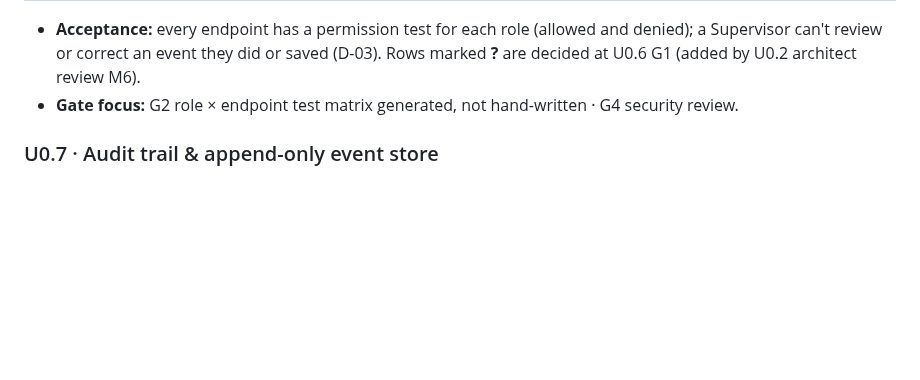
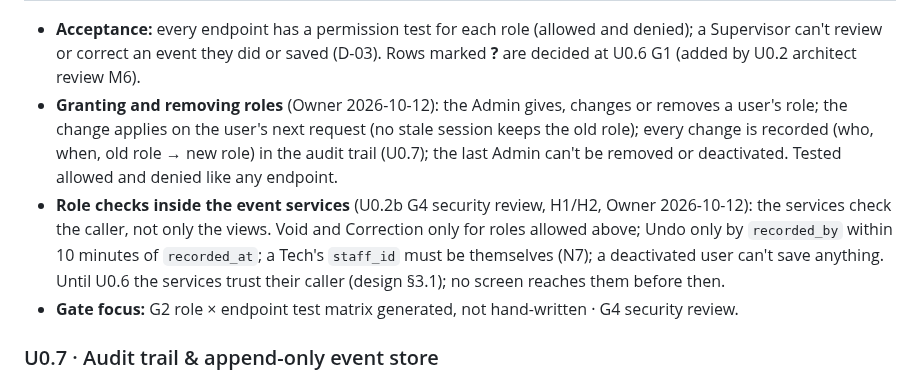
Before and after one commit to jadedh385/cucumber, a Markdown page: docs/roadmap/phase-0-foundations.md, the part around the change. GitHub-like rendering; blank space fills up the shorter version.

Commit message:
docs: move event service role checks to U0.6; add granting and removing roles
U0.2b G4 security review H1/H2: the Owner kept the role checks in U0.6 as
designed. The U0.6 card now also covers giving, changing and removing a
user's role (applies on the next request, audited, last Admin kept).

Co-Authored-By: Claude Opus 5.5 <noreply@anthropic.com>

```diff
--- a/docs/roadmap/phase-0-foundations.md
+++ b/docs/roadmap/phase-0-foundations.md
@@ -125,6 +125,17 @@ exits · *Gate focus* = unit-specific checks on top of [the standard gates](gate
 - **Acceptance:** every endpoint has a permission test for each role (allowed and denied);
   a Supervisor can't review or correct an event they did or saved (D-03).
   Rows marked **?** are decided at U0.6 G1 (added by U0.2 architect review M6).
+- **Granting and removing roles** (Owner 2026-10-12): the Admin gives, changes
+  or removes a user's role; the change applies on the user's next request
+  (no stale session keeps the old role); every change is recorded (who, when,
+  old role → new role) in the audit trail (U0.7); the last Admin can't be
+  removed or deactivated. Tested allowed and denied like any endpoint.
+- **Role checks inside the event services** (U0.2b G4 security review, H1/H2,
+  Owner 2026-10-12): the services check the caller, not only the views. Void
+  and Correction only for roles allowed above; Undo only by `recorded_by`
+  within 10 minutes of `recorded_at`; a Tech's `staff_id` must be themselves
+  (N7); a deactivated user can't save anything. Until U0.6 the services
+  trust their caller (design §3.1); no screen reaches them before then.
 - **Gate focus:** G2 role × endpoint test matrix generated, not hand-written · G4 security review.
 
 ### U0.7 · Audit trail & append-only event store
```
Also changed, not shown: 1 other file.
